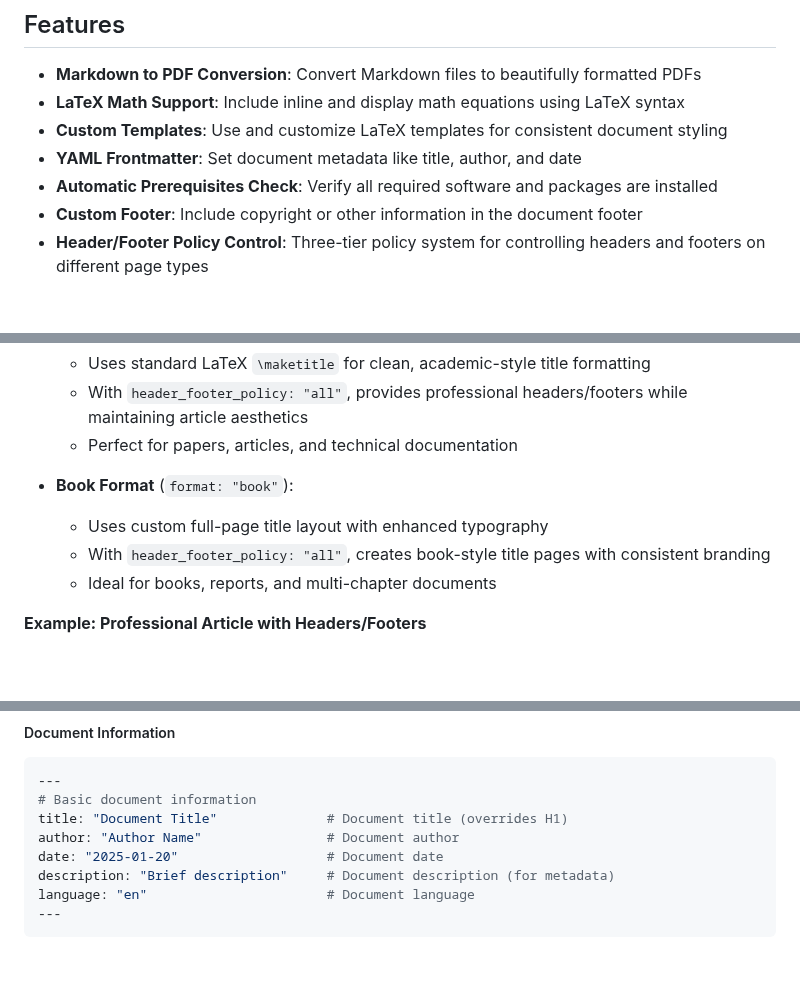
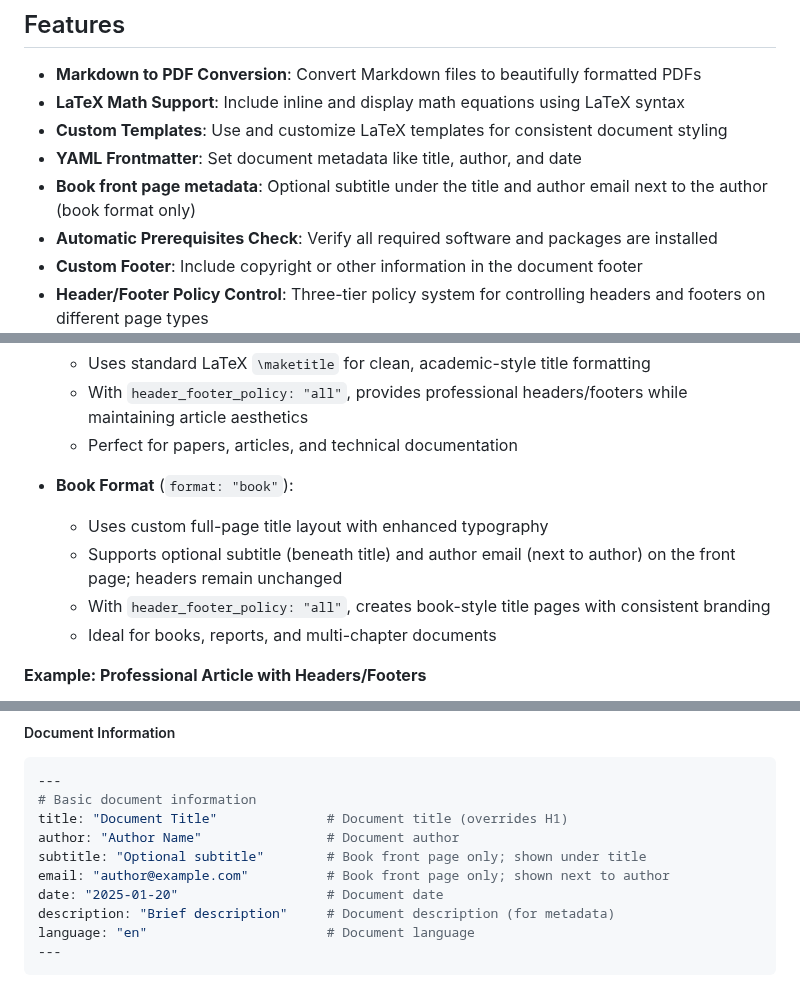
Before and after one commit to ucli-tools/mdtexpdf, a Markdown page: README.md, 3 parts joined by grey strips. GitHub-like rendering; blank space fills up the shorter version.

Commit message:
docs: update README with new book format metadata fields and usage details

```diff
--- a/README.md
+++ b/README.md
@@ -54,6 +54,7 @@ mdtexpdf is a command-line tool designed to simplify the process of creating pro
 - **LaTeX Math Support**: Include inline and display math equations using LaTeX syntax
 - **Custom Templates**: Use and customize LaTeX templates for consistent document styling
 - **YAML Frontmatter**: Set document metadata like title, author, and date
+- **Book front page metadata**: Optional subtitle under the title and author email next to the author (book format only)
 - **Automatic Prerequisites Check**: Verify all required software and packages are installed
 - **Custom Footer**: Include copyright or other information in the document footer
 - **Header/Footer Policy Control**: Three-tier policy system for controlling headers and footers on different page types
@@ -204,6 +205,7 @@ The header/footer policy system now works seamlessly with both document formats:
 
 - **Book Format** (`format: "book"`):
   - Uses custom full-page title layout with enhanced typography
+  - Supports optional subtitle (beneath title) and author email (next to author) on the front page; headers remain unchanged
   - With `header_footer_policy: "all"`, creates book-style title pages with consistent branding
   - Ideal for books, reports, and multi-chapter documents
 
@@ -231,6 +233,8 @@ mdtexpdf supports extensive metadata configuration through YAML frontmatter or H
 # Basic document information
 title: "Document Title"              # Document title (overrides H1)
 author: "Author Name"                # Document author
+subtitle: "Optional subtitle"        # Book front page only; shown under title
+email: "author@example.com"          # Book front page only; shown next to author
 date: "2025-01-20"                   # Document date
 description: "Brief description"     # Document description (for metadata)
 language: "en"                       # Document language
```
